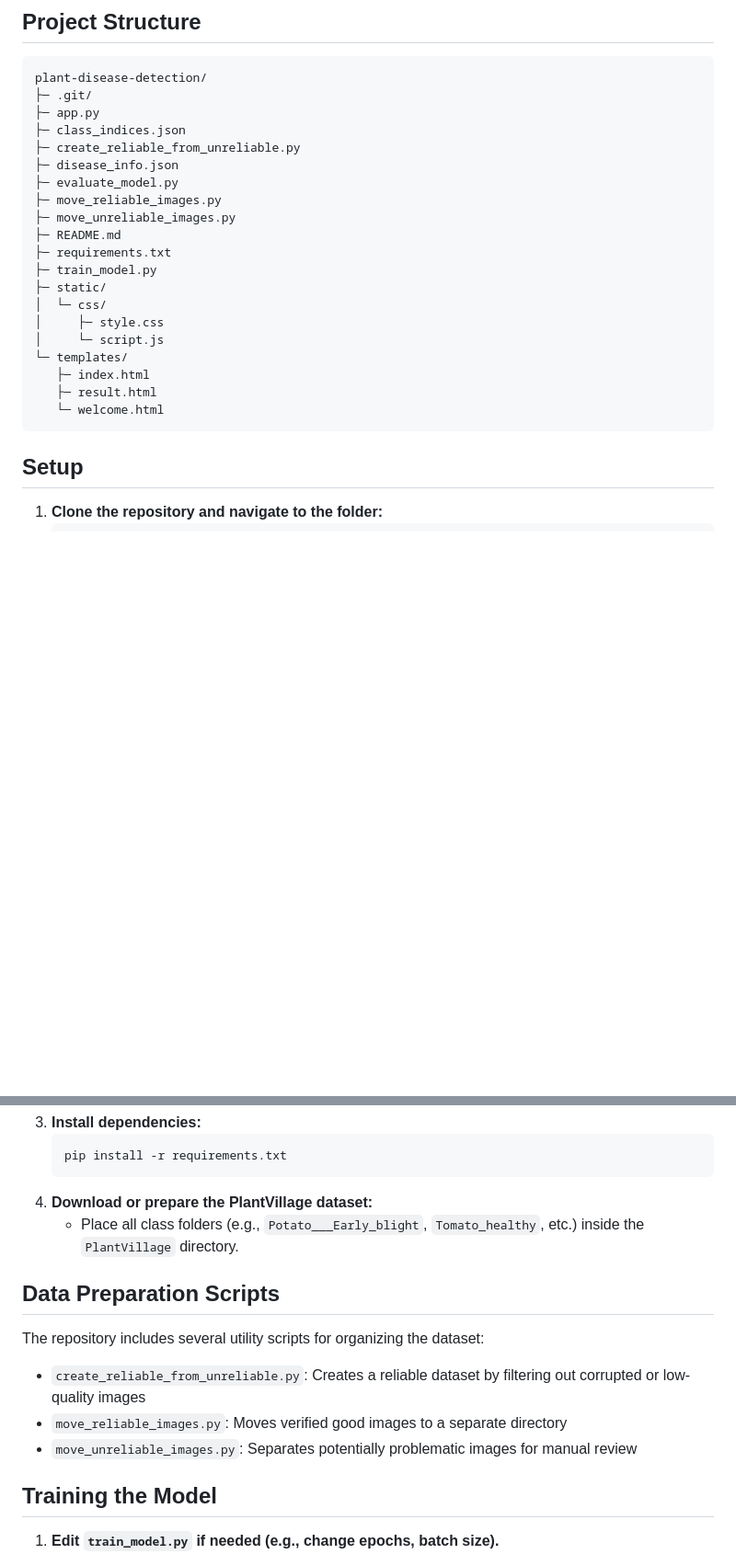
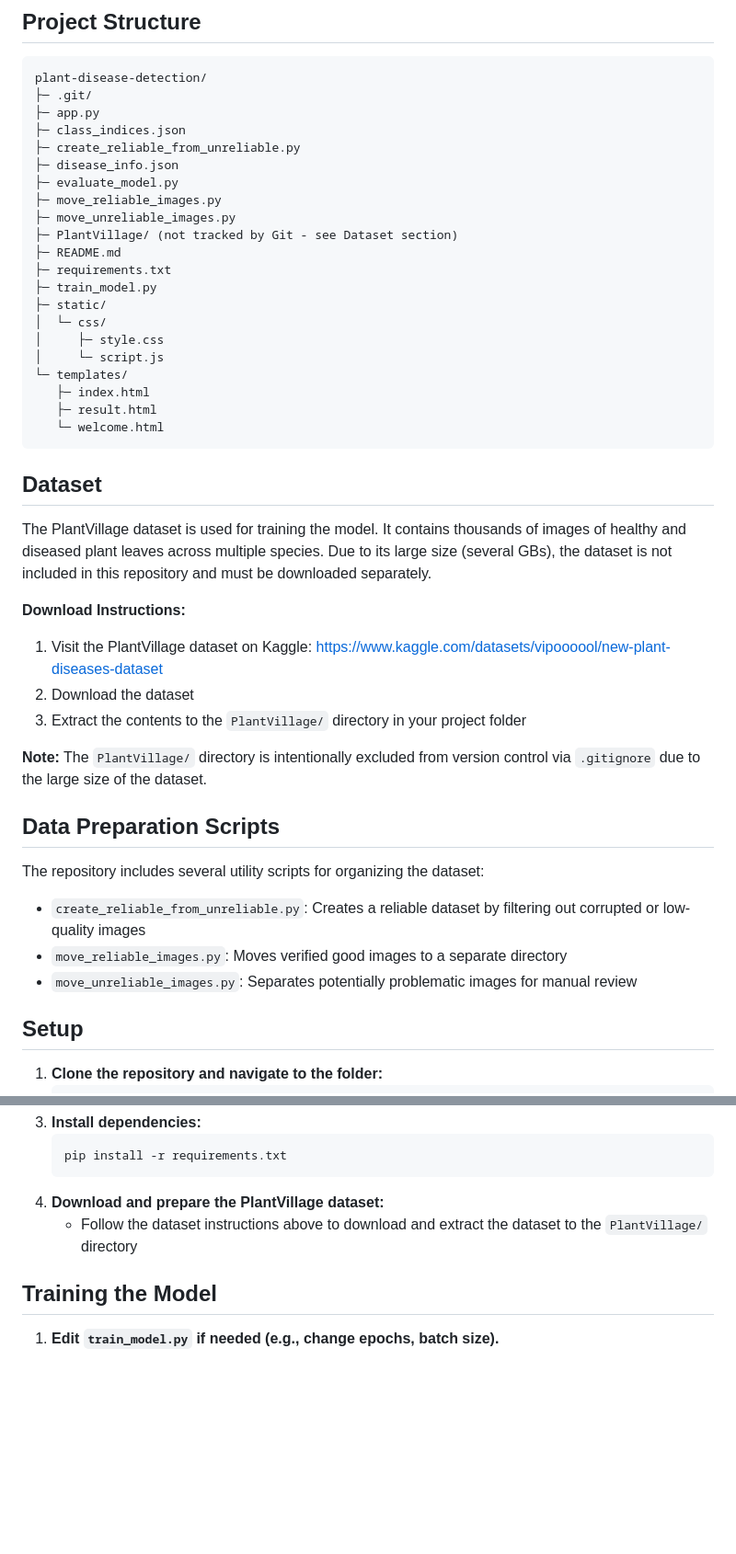
Before and after one commit to Ramya-HR25/Plant-Leaf-disease-Detection-using-ML, a Markdown page: README.md, 2 parts joined by grey strips. Shown at 92% size. GitHub-like rendering; blank space fills up the shorter version.

Commit message:
Update README.md: Add PlantVillage directory to project structure and clarify dataset information

````diff
--- a/README.md
+++ b/README.md
@@ -20,6 +20,7 @@ plant-disease-detection/
 ├─ evaluate_model.py
 ├─ move_reliable_images.py
 ├─ move_unreliable_images.py
+├─ PlantVillage/ (not tracked by Git - see Dataset section)
 ├─ README.md
 ├─ requirements.txt
 ├─ train_model.py
@@ -32,6 +33,22 @@ plant-disease-detection/
    ├─ result.html
    └─ welcome.html
 ```
+
+## Dataset
+The PlantVillage dataset is used for training the model. It contains thousands of images of healthy and diseased plant leaves across multiple species. Due to its large size (several GBs), the dataset is not included in this repository and must be downloaded separately.
+
+**Download Instructions:**
+1. Visit the PlantVillage dataset on Kaggle: https://www.kaggle.com/datasets/vipoooool/new-plant-diseases-dataset
+2. Download the dataset
+3. Extract the contents to the `PlantVillage/` directory in your project folder
+
+**Note:** The `PlantVillage/` directory is intentionally excluded from version control via `.gitignore` due to the large size of the dataset.
+
+## Data Preparation Scripts
+The repository includes several utility scripts for organizing the dataset:
+- `create_reliable_from_unreliable.py`: Creates a reliable dataset by filtering out corrupted or low-quality images
+- `move_reliable_images.py`: Moves verified good images to a separate directory
+- `move_unreliable_images.py`: Separates potentially problematic images for manual review
 
 ## Setup
 1. **Clone the repository and navigate to the folder:**
@@ -50,14 +67,8 @@ plant-disease-detection/
    ```bash
    pip install -r requirements.txt
    ```
-4. **Download or prepare the PlantVillage dataset:**
-   - Place all class folders (e.g., `Potato___Early_blight`, `Tomato_healthy`, etc.) inside the `PlantVillage` directory.
-
-## Data Preparation Scripts
-The repository includes several utility scripts for organizing the dataset:
-- `create_reliable_from_unreliable.py`: Creates a reliable dataset by filtering out corrupted or low-quality images
-- `move_reliable_images.py`: Moves verified good images to a separate directory
-- `move_unreliable_images.py`: Separates potentially problematic images for manual review
+4. **Download and prepare the PlantVillage dataset:**
+   - Follow the dataset instructions above to download and extract the dataset to the `PlantVillage/` directory
 
 ## Training the Model
 1. **Edit `train_model.py` if needed (e.g., change epochs, batch size).**
````
